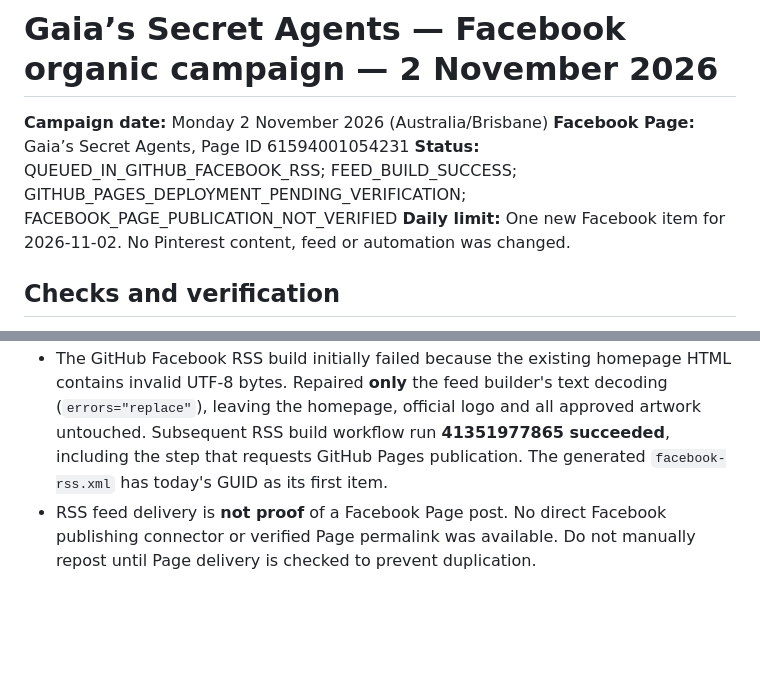
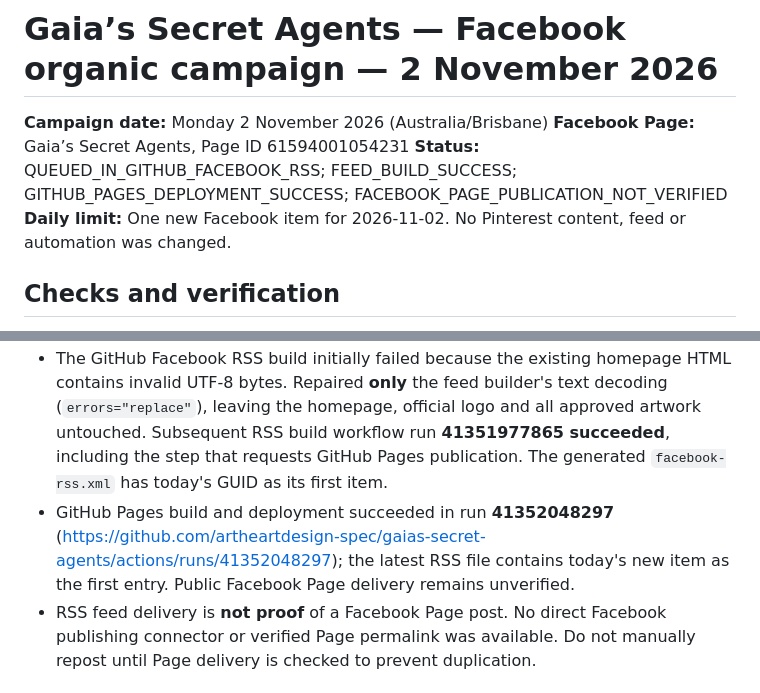
Before and after one commit to artheartdesign-spec/gaias-secret-agents, a Markdown page: marketing/facebook-campaign-2026-11-02.md, 2 parts joined by grey strips. Rendered like a GitHub page; blank space fills up the shorter version.

Commit message:
Confirm 2 Nov Facebook feed Pages deployment in campaign log

```diff
--- a/marketing/facebook-campaign-2026-11-02.md
+++ b/marketing/facebook-campaign-2026-11-02.md
@@ -2,7 +2,7 @@
 
 **Campaign date:** Monday 2 November 2026 (Australia/Brisbane)
 **Facebook Page:** Gaia’s Secret Agents, Page ID 61594001054231
-**Status:** QUEUED_IN_GITHUB_FACEBOOK_RSS; FEED_BUILD_SUCCESS; GITHUB_PAGES_DEPLOYMENT_PENDING_VERIFICATION; FACEBOOK_PAGE_PUBLICATION_NOT_VERIFIED
+**Status:** QUEUED_IN_GITHUB_FACEBOOK_RSS; FEED_BUILD_SUCCESS; GITHUB_PAGES_DEPLOYMENT_SUCCESS; FACEBOOK_PAGE_PUBLICATION_NOT_VERIFIED
 **Daily limit:** One new Facebook item for 2026-11-02. No Pinterest content, feed or automation was changed.
 
 ## Checks and verification
@@ -13,6 +13,7 @@
 - Public Facebook Page could not be fetched; one-per-day limit is confirmed against the controlled repository campaign feed and logs, not against all possible posts made directly on Facebook.
 - Approved, unchanged image: `https://gaiassecretagents.com/assets/founding-pack-cover.jpg`. Inspected full image: navy/teal/gold cover, legible headline, original GSA round logo, no spelling errors or anomalous animal anatomy detected. The feed builder's SHA-256 approval gate verifies this asset before inclusion.
 - The GitHub Facebook RSS build initially failed because the existing homepage HTML contains invalid UTF-8 bytes. Repaired **only** the feed builder's text decoding (`errors="replace"`), leaving the homepage, official logo and all approved artwork untouched. Subsequent RSS build workflow run **41351977865 succeeded**, including the step that requests GitHub Pages publication. The generated `facebook-rss.xml` has today's GUID as its first item.
+- GitHub Pages build and deployment succeeded in run **41352048297** (https://github.com/artheartdesign-spec/gaias-secret-agents/actions/runs/41352048297); the latest RSS file contains today's new item as the first entry. Public Facebook Page delivery remains unverified.
 - RSS feed delivery is **not proof** of a Facebook Page post. No direct Facebook publishing connector or verified Page permalink was available. Do not manually repost until Page delivery is checked to prevent duplication.
 
 ## Facebook post — ready to publish
```
